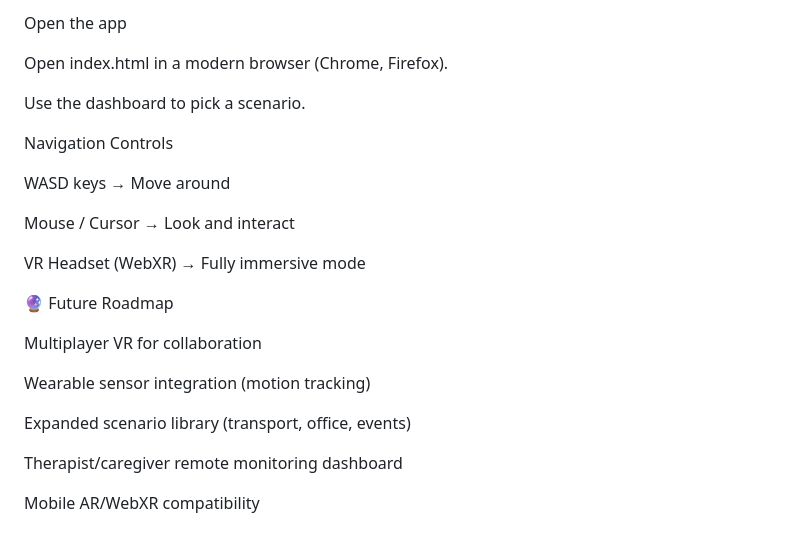
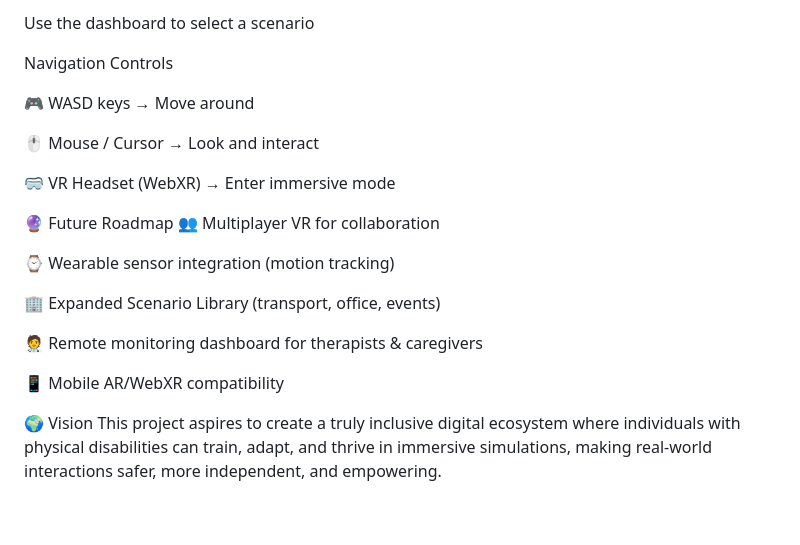
Before and after one commit to JoelPMathew/AccessibleAI, a Markdown page: README.md, the part around one of its changes. Drawn GitHub-style.

```diff
--- a/README.md
+++ b/README.md
@@ -95,26 +98,24 @@ cd immersive-accessibility-simulator
 
-Open the app
-
-Open index.html in a modern browser (Chrome, Firefox).
-
-Use the dashboard to pick a scenario.
+Use the dashboard to select a scenario
 
 Navigation Controls
 
-WASD keys → Move around
+🎮 WASD keys → Move around
 
-Mouse / Cursor → Look and interact
+🖱 Mouse / Cursor → Look and interact
 
-VR Headset (WebXR) → Fully immersive mode
+🥽 VR Headset (WebXR) → Enter immersive mode
 
 🔮 Future Roadmap
+👥 Multiplayer VR for collaboration
 
- Multiplayer VR for collaboration
+⌚ Wearable sensor integration (motion tracking)
 
- Wearable sensor integration (motion tracking)
+🏢 Expanded Scenario Library (transport, office, events)
 
- Expanded scenario library (transport, office, events)
+🧑‍⚕️ Remote monitoring dashboard for therapists & caregivers
 
- Therapist/caregiver remote monitoring dashboard
+📱 Mobile AR/WebXR compatibility
 
- Mobile AR/WebXR compatibility
+🌍 Vision
+This project aspires to create a truly inclusive digital ecosystem where individuals with physical disabilities can train, adapt, and thrive in immersive simulations, making real-world interactions safer, more independent, and empowering.
```
Also changed, not shown: other parts of README.md (+37 -34 lines).
